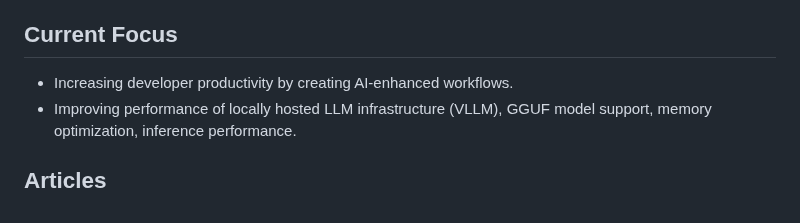
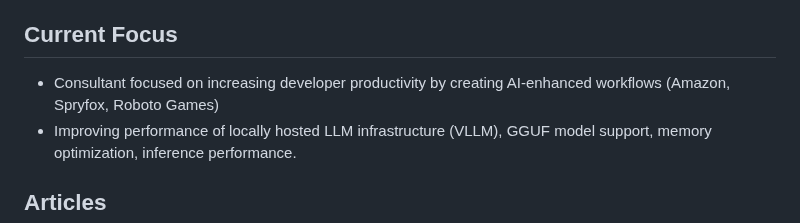
Before and after one commit to kitaekatt/kitaekatt, a Markdown page: README.md, the part around the change. Drawn GitHub-style.

Commit message:
Add consultant context and client list to Current Focus
Co-Authored-By: Claude Sonnet 4.6 <noreply@anthropic.com>

```diff
--- a/README.md
+++ b/README.md
@@ -4,7 +4,7 @@ I'm a 20+ year games industry veteran (BioWare - Mass Effect 1-3, Riot Games - L
 
 ## Current Focus
 
-- Increasing developer productivity by creating AI-enhanced workflows.
+- Consultant focused on increasing developer productivity by creating AI-enhanced workflows (Amazon, Spryfox, Roboto Games)
 - Improving performance of locally hosted LLM infrastructure (VLLM), GGUF model support, memory optimization, inference performance.
 
 ## Articles
```
